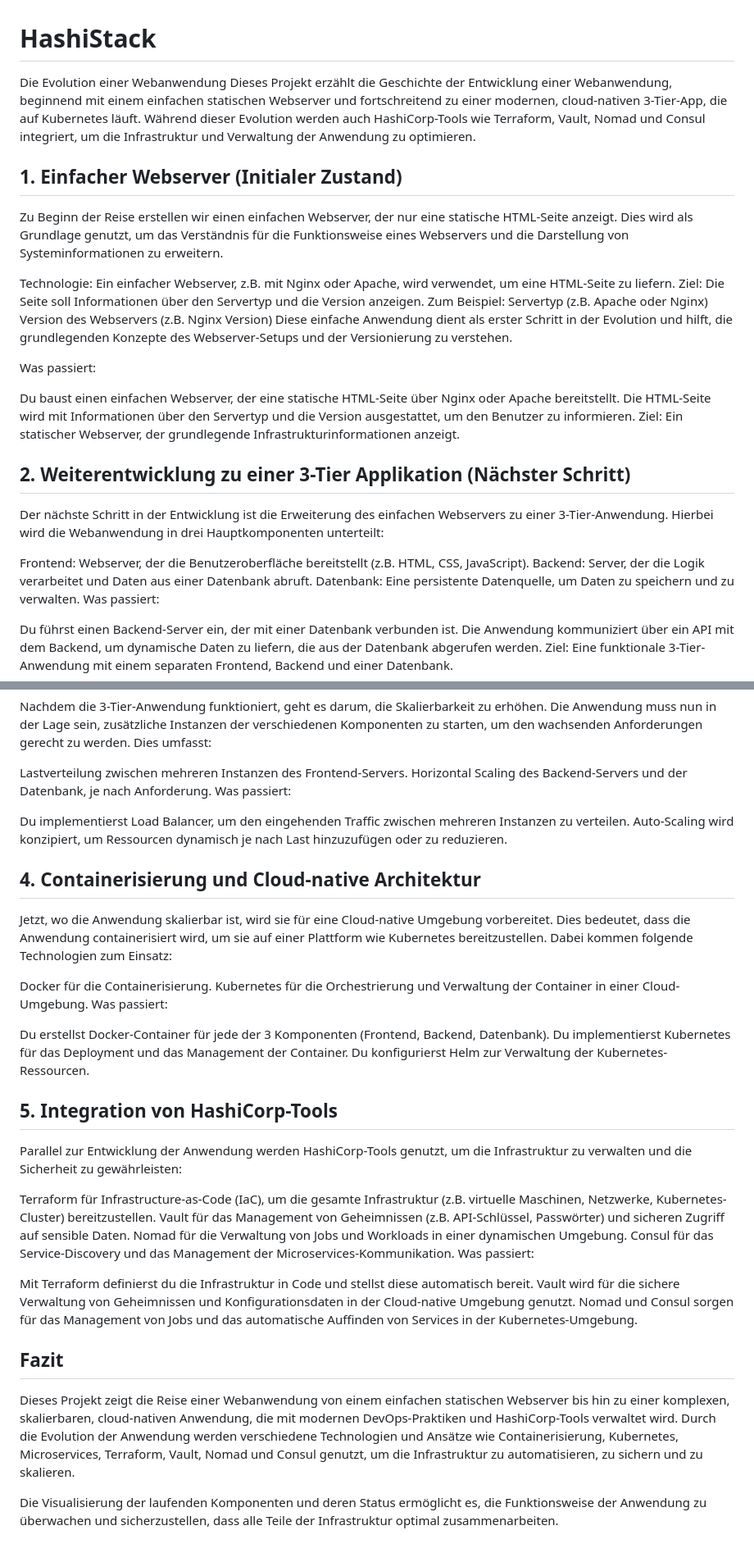
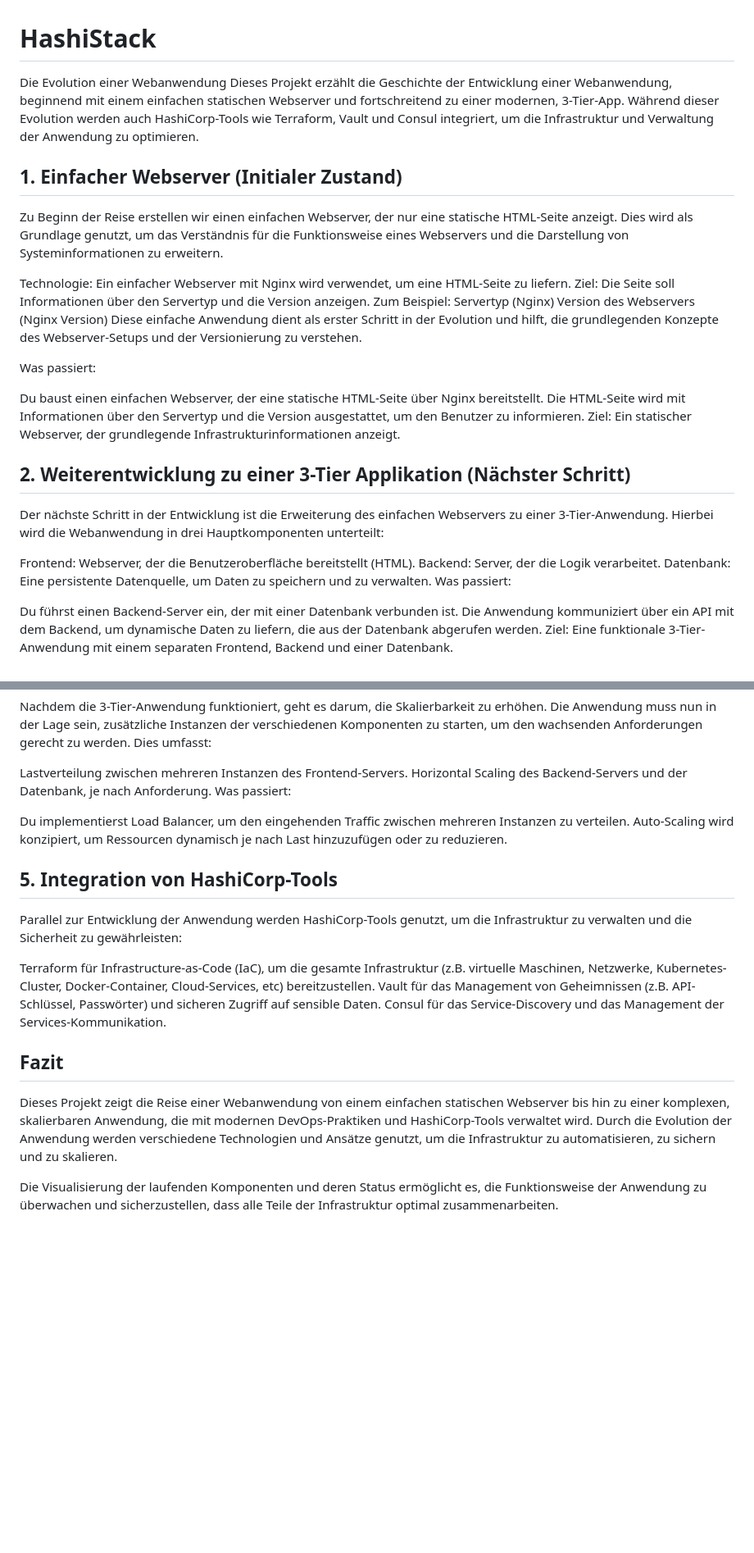
Before and after one commit to CayoM/HashiStack, a Markdown page: README.md, 2 parts joined by grey strips. Shown: that part at 82% size. Drawn GitHub-style; blank space fills up the shorter version.

```diff
--- a/README.md
+++ b/README.md
@@ -1,27 +1,27 @@
 # HashiStack
 Die Evolution einer Webanwendung
-Dieses Projekt erzählt die Geschichte der Entwicklung einer Webanwendung, beginnend mit einem einfachen statischen Webserver und fortschreitend zu einer modernen, cloud-nativen 3-Tier-App, die auf Kubernetes läuft. Während dieser Evolution werden auch HashiCorp-Tools wie Terraform, Vault, Nomad und Consul integriert, um die Infrastruktur und Verwaltung der Anwendung zu optimieren.
+Dieses Projekt erzählt die Geschichte der Entwicklung einer Webanwendung, beginnend mit einem einfachen statischen Webserver und fortschreitend zu einer modernen, 3-Tier-App. Während dieser Evolution werden auch HashiCorp-Tools wie Terraform, Vault und Consul integriert, um die Infrastruktur und Verwaltung der Anwendung zu optimieren.
 
 ## 1. Einfacher Webserver (Initialer Zustand)
 Zu Beginn der Reise erstellen wir einen einfachen Webserver, der nur eine statische HTML-Seite anzeigt. Dies wird als Grundlage genutzt, um das Verständnis für die Funktionsweise eines Webservers und die Darstellung von Systeminformationen zu erweitern.
 
-Technologie: Ein einfacher Webserver, z.B. mit Nginx oder Apache, wird verwendet, um eine HTML-Seite zu liefern.
+Technologie: Ein einfacher Webserver mit Nginx wird verwendet, um eine HTML-Seite zu liefern.
 Ziel: Die Seite soll Informationen über den Servertyp und die Version anzeigen. Zum Beispiel:
-Servertyp (z.B. Apache oder Nginx)
-Version des Webservers (z.B. Nginx Version)
+Servertyp (Nginx)
+Version des Webservers (Nginx Version)
 Diese einfache Anwendung dient als erster Schritt in der Evolution und hilft, die grundlegenden Konzepte des Webserver-Setups und der Versionierung zu verstehen.
 
 Was passiert:
 
-Du baust einen einfachen Webserver, der eine statische HTML-Seite über Nginx oder Apache bereitstellt.
+Du baust einen einfachen Webserver, der eine statische HTML-Seite über Nginx bereitstellt.
 Die HTML-Seite wird mit Informationen über den Servertyp und die Version ausgestattet, um den Benutzer zu informieren.
 Ziel: Ein statischer Webserver, der grundlegende Infrastrukturinformationen anzeigt.
 
 ## 2. Weiterentwicklung zu einer 3-Tier Applikation (Nächster Schritt)
 Der nächste Schritt in der Entwicklung ist die Erweiterung des einfachen Webservers zu einer 3-Tier-Anwendung. Hierbei wird die Webanwendung in drei Hauptkomponenten unterteilt:
 
-Frontend: Webserver, der die Benutzeroberfläche bereitstellt (z.B. HTML, CSS, JavaScript).
-Backend: Server, der die Logik verarbeitet und Daten aus einer Datenbank abruft.
+Frontend: Webserver, der die Benutzeroberfläche bereitstellt (HTML).
+Backend: Server, der die Logik verarbeitet.
 Datenbank: Eine persistente Datenquelle, um Daten zu speichern und zu verwalten.
 Was passiert:
 
@@ -39,31 +39,14 @@ Was passiert:
 Du implementierst Load Balancer, um den eingehenden Traffic zwischen mehreren Instanzen zu verteilen.
 Auto-Scaling wird konzipiert, um Ressourcen dynamisch je nach Last hinzuzufügen oder zu reduzieren.
 
-## 4. Containerisierung und Cloud-native Architektur
-Jetzt, wo die Anwendung skalierbar ist, wird sie für eine Cloud-native Umgebung vorbereitet. Dies bedeutet, dass die Anwendung containerisiert wird, um sie auf einer Plattform wie Kubernetes bereitzustellen. Dabei kommen folgende Technologien zum Einsatz:
-
-Docker für die Containerisierung.
-Kubernetes für die Orchestrierung und Verwaltung der Container in einer Cloud-Umgebung.
-Was passiert:
-
-Du erstellst Docker-Container für jede der 3 Komponenten (Frontend, Backend, Datenbank).
-Du implementierst Kubernetes für das Deployment und das Management der Container.
-Du konfigurierst Helm zur Verwaltung der Kubernetes-Ressourcen.
-
 ## 5. Integration von HashiCorp-Tools
 Parallel zur Entwicklung der Anwendung werden HashiCorp-Tools genutzt, um die Infrastruktur zu verwalten und die Sicherheit zu gewährleisten:
 
-Terraform für Infrastructure-as-Code (IaC), um die gesamte Infrastruktur (z.B. virtuelle Maschinen, Netzwerke, Kubernetes-Cluster) bereitzustellen.
+Terraform für Infrastructure-as-Code (IaC), um die gesamte Infrastruktur (z.B. virtuelle Maschinen, Netzwerke, Kubernetes-Cluster, Docker-Container, Cloud-Services, etc) bereitzustellen.
 Vault für das Management von Geheimnissen (z.B. API-Schlüssel, Passwörter) und sicheren Zugriff auf sensible Daten.
-Nomad für die Verwaltung von Jobs und Workloads in einer dynamischen Umgebung.
-Consul für das Service-Discovery und das Management der Microservices-Kommunikation.
-Was passiert:
-
-Mit Terraform definierst du die Infrastruktur in Code und stellst diese automatisch bereit.
-Vault wird für die sichere Verwaltung von Geheimnissen und Konfigurationsdaten in der Cloud-native Umgebung genutzt.
-Nomad und Consul sorgen für das Management von Jobs und das automatische Auffinden von Services in der Kubernetes-Umgebung.
+Consul für das Service-Discovery und das Management der Services-Kommunikation.
 
 ## Fazit
-Dieses Projekt zeigt die Reise einer Webanwendung von einem einfachen statischen Webserver bis hin zu einer komplexen, skalierbaren, cloud-nativen Anwendung, die mit modernen DevOps-Praktiken und HashiCorp-Tools verwaltet wird. Durch die Evolution der Anwendung werden verschiedene Technologien und Ansätze wie Containerisierung, Kubernetes, Microservices, Terraform, Vault, Nomad und Consul genutzt, um die Infrastruktur zu automatisieren, zu sichern und zu skalieren.
+Dieses Projekt zeigt die Reise einer Webanwendung von einem einfachen statischen Webserver bis hin zu einer komplexen, skalierbaren Anwendung, die mit modernen DevOps-Praktiken und HashiCorp-Tools verwaltet wird. Durch die Evolution der Anwendung werden verschiedene Technologien und Ansätze genutzt, um die Infrastruktur zu automatisieren, zu sichern und zu skalieren.
 
 Die Visualisierung der laufenden Komponenten und deren Status ermöglicht es, die Funktionsweise der Anwendung zu überwachen und sicherzustellen, dass alle Teile der Infrastruktur optimal zusammenarbeiten.
```
